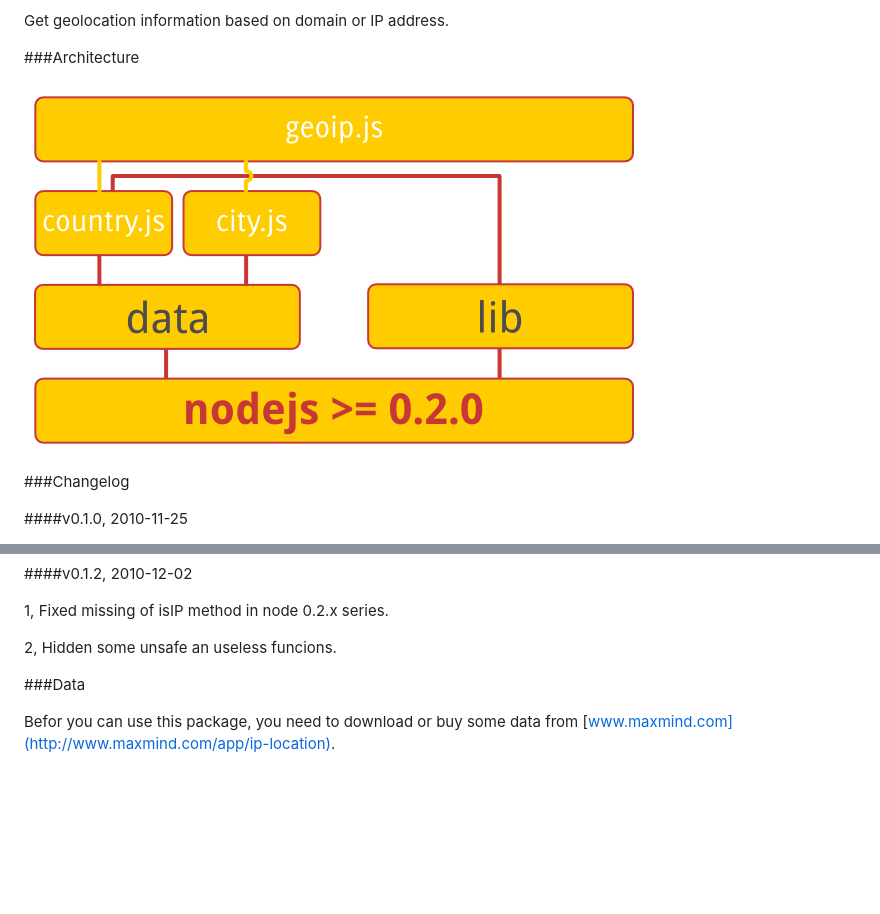
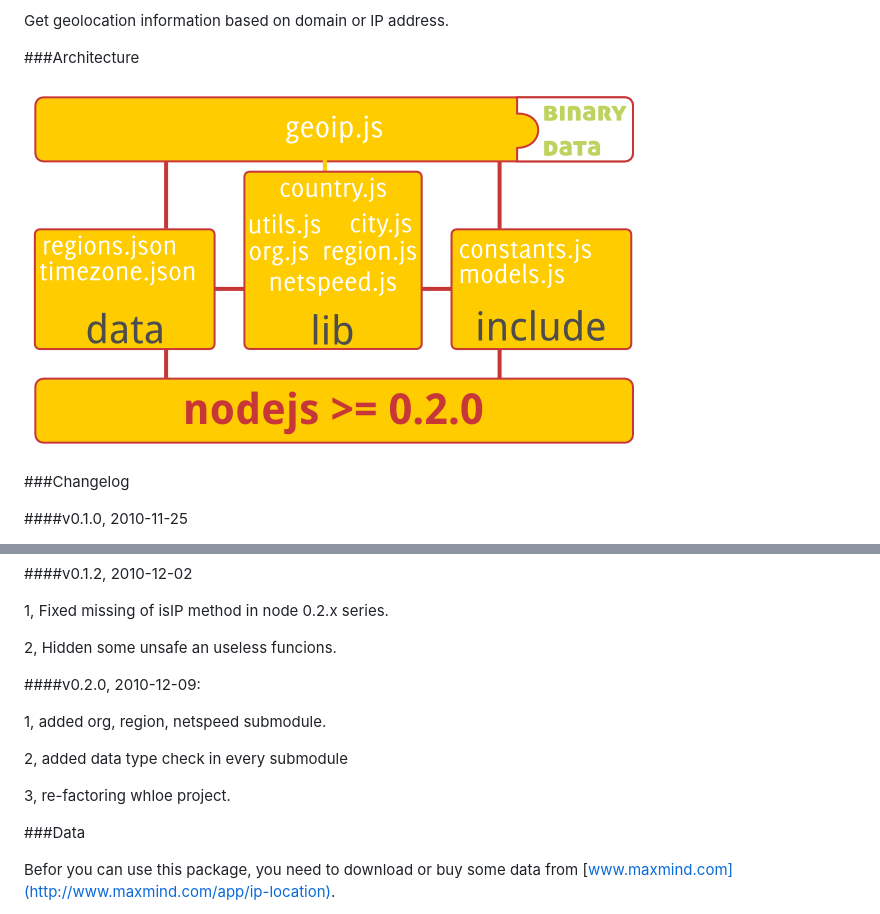
Before and after one commit to kuno/GeoIP, a Markdown page: README.md, 2 parts joined by grey strips. GitHub-like rendering; pictures changed too: misc/architecture.png; blank space fills up the shorter version.

Commit message:
pumped version v0.2.0

```diff
--- a/README.md
+++ b/README.md
@@ -35,6 +35,14 @@ Get geolocation information based on domain or IP address.
 1, Fixed missing of isIP method in node 0.2.x series.
 
 2, Hidden some unsafe an useless funcions.
+
+####v0.2.0, 2010-12-09:
+
+1, added org, region, netspeed submodule.
+
+2, added data type check in every submodule
+
+3, re-factoring whloe project.
 
 ###Data
 
```
Also changed, not shown: other parts of README.md (+5 -1 lines), 1 other file.
